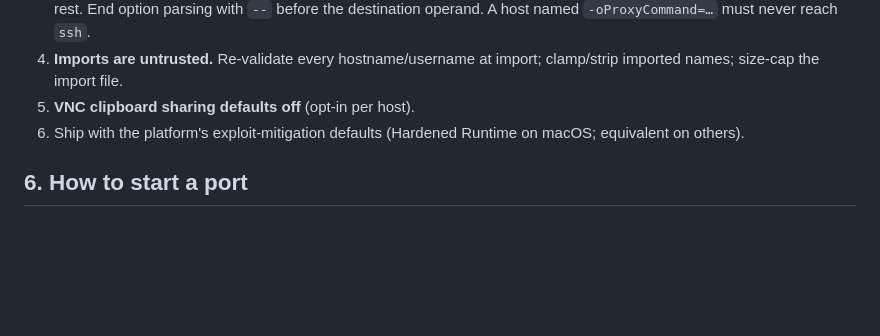
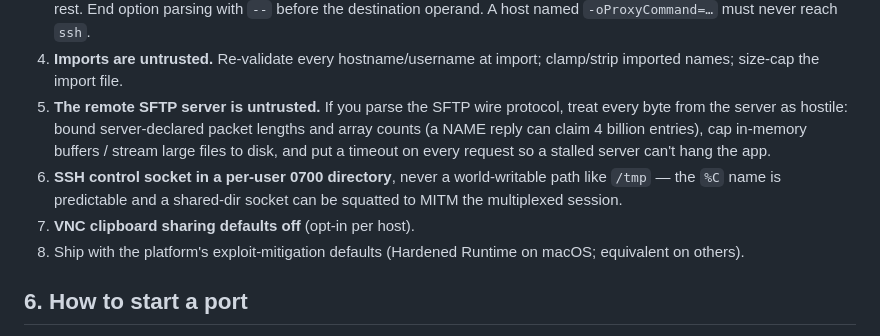
Before and after one commit to wpexpertinbd/BHTerminal, a Markdown page: docs/PORTING.md, the part around the change. Rendered like a GitHub page; blank space fills up the shorter version.

Commit message:
docs(PORTING): add untrusted-SFTP-server + control-socket security rules

```diff
--- a/docs/PORTING.md
+++ b/docs/PORTING.md
@@ -97,7 +97,15 @@ These are not optional; they're why BHTerminal is safe to hand your servers to.
    destination operand. A host named `-oProxyCommand=…` must never reach `ssh`.
 4. **Imports are untrusted.** Re-validate every hostname/username at import;
    clamp/strip imported names; size-cap the import file.
-5. **VNC clipboard sharing defaults off** (opt-in per host).
+5. **The remote SFTP server is untrusted.** If you parse the SFTP wire
+   protocol, treat every byte from the server as hostile: bound
+   server-declared packet lengths and array counts (a NAME reply can claim 4
+   billion entries), cap in-memory buffers / stream large files to disk, and
+   put a timeout on every request so a stalled server can't hang the app.
+6. **SSH control socket in a per-user 0700 directory**, never a world-writable
+   path like `/tmp` — the `%C` name is predictable and a shared-dir socket can
+   be squatted to MITM the multiplexed session.
+7. **VNC clipboard sharing defaults off** (opt-in per host).
 6. Ship with the platform's exploit-mitigation defaults (Hardened Runtime on
    macOS; equivalent on others).
 
```
